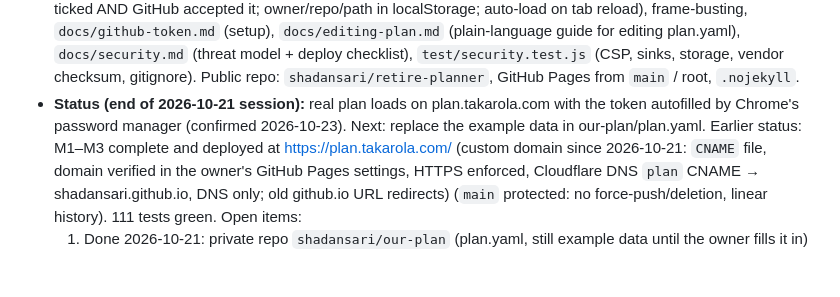
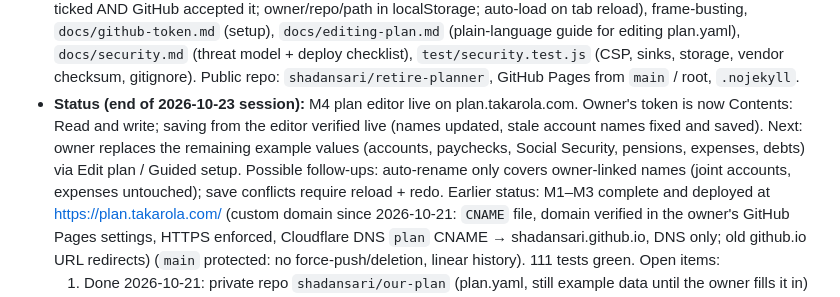
Before and after one commit to shadansari/retire-planner, a Markdown page: CLAUDE.md, the part around the change. Drawn GitHub-style; blank space fills up the shorter version.

Commit message:
CLAUDE.md: end-of-session status 2026-10-23
Co-Authored-By: Claude Opus 5.5 <noreply@anthropic.com>

```diff
--- a/CLAUDE.md
+++ b/CLAUDE.md
@@ -196,9 +196,13 @@ Every new schema field needs a validation rule and an invalid-fixture test.
   editing plan.yaml), `docs/security.md` (threat model + deploy checklist),
   `test/security.test.js` (CSP, sinks, storage, vendor checksum, gitignore).
   Public repo: `shadansari/retire-planner`, GitHub Pages from `main` / root, `.nojekyll`.
-- **Status (end of 2026-10-21 session):** real plan loads on plan.takarola.com with the
-  token autofilled by Chrome's password manager (confirmed 2026-10-23). Next: replace
-  the example data in our-plan/plan.yaml. Earlier status: M1–M3 complete and deployed at
+- **Status (end of 2026-10-23 session):** M4 plan editor live on plan.takarola.com.
+  Owner's token is now Contents: Read and write; saving from the editor verified live
+  (names updated, stale account names fixed and saved). Next: owner replaces the remaining
+  example values (accounts, paychecks, Social Security, pensions, expenses, debts) via
+  Edit plan / Guided setup. Possible follow-ups: auto-rename only covers owner-linked
+  names (joint accounts, expenses untouched); save conflicts require reload + redo.
+  Earlier status: M1–M3 complete and deployed at
   https://plan.takarola.com/ (custom domain since 2026-10-21: `CNAME` file, domain
   verified in the owner's GitHub Pages settings, HTTPS enforced, Cloudflare DNS
   `plan` CNAME → shadansari.github.io, DNS only; old github.io URL redirects) (`main` protected: no force-push/deletion,
```
